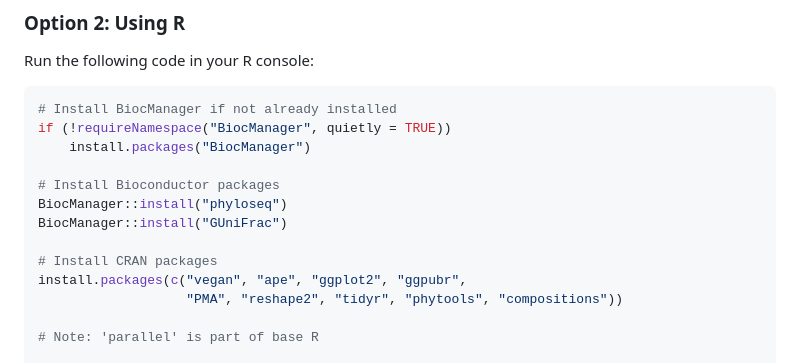
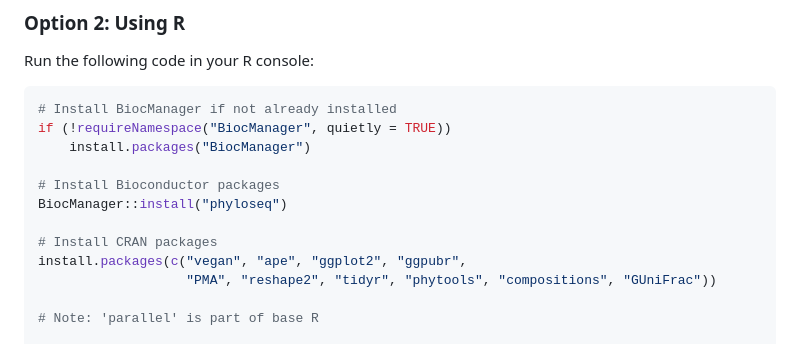
Before and after one commit to DAWGPSU/DAWG_workshops_2025-2026, a Markdown page: workshop_4/README.md, the part around the change. Drawn GitHub-style.

```diff
--- a/workshop_4/README.md
+++ b/workshop_4/README.md
@@ -54,11 +54,10 @@ if (!requireNamespace("BiocManager", quietly = TRUE))
 
 # Install Bioconductor packages
 BiocManager::install("phyloseq")
-BiocManager::install("GUniFrac")
 
 # Install CRAN packages
 install.packages(c("vegan", "ape", "ggplot2", "ggpubr",
-                   "PMA", "reshape2", "tidyr", "phytools", "compositions"))
+                   "PMA", "reshape2", "tidyr", "phytools", "compositions", "GUniFrac"))
 
 # Note: 'parallel' is part of base R
 
```
